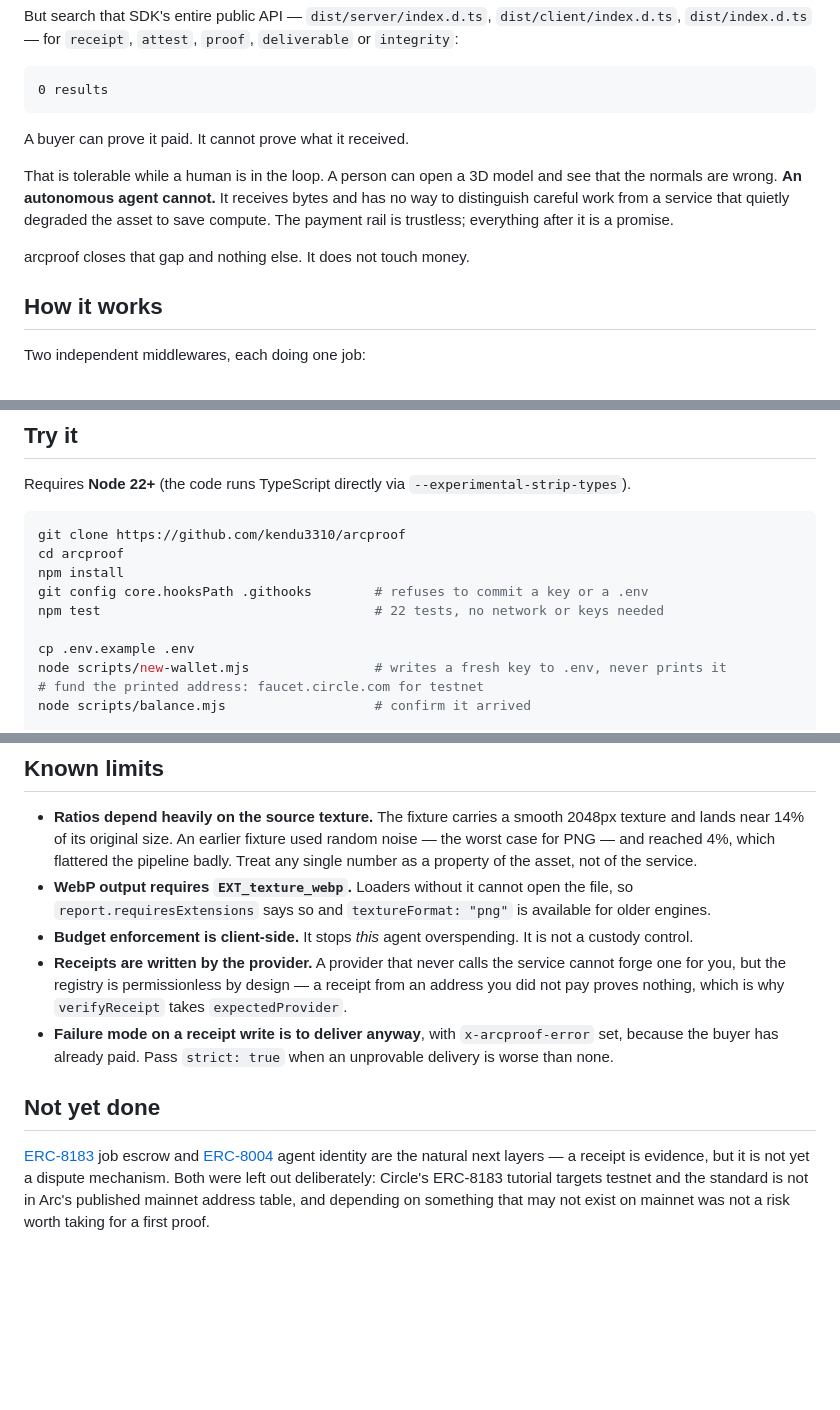
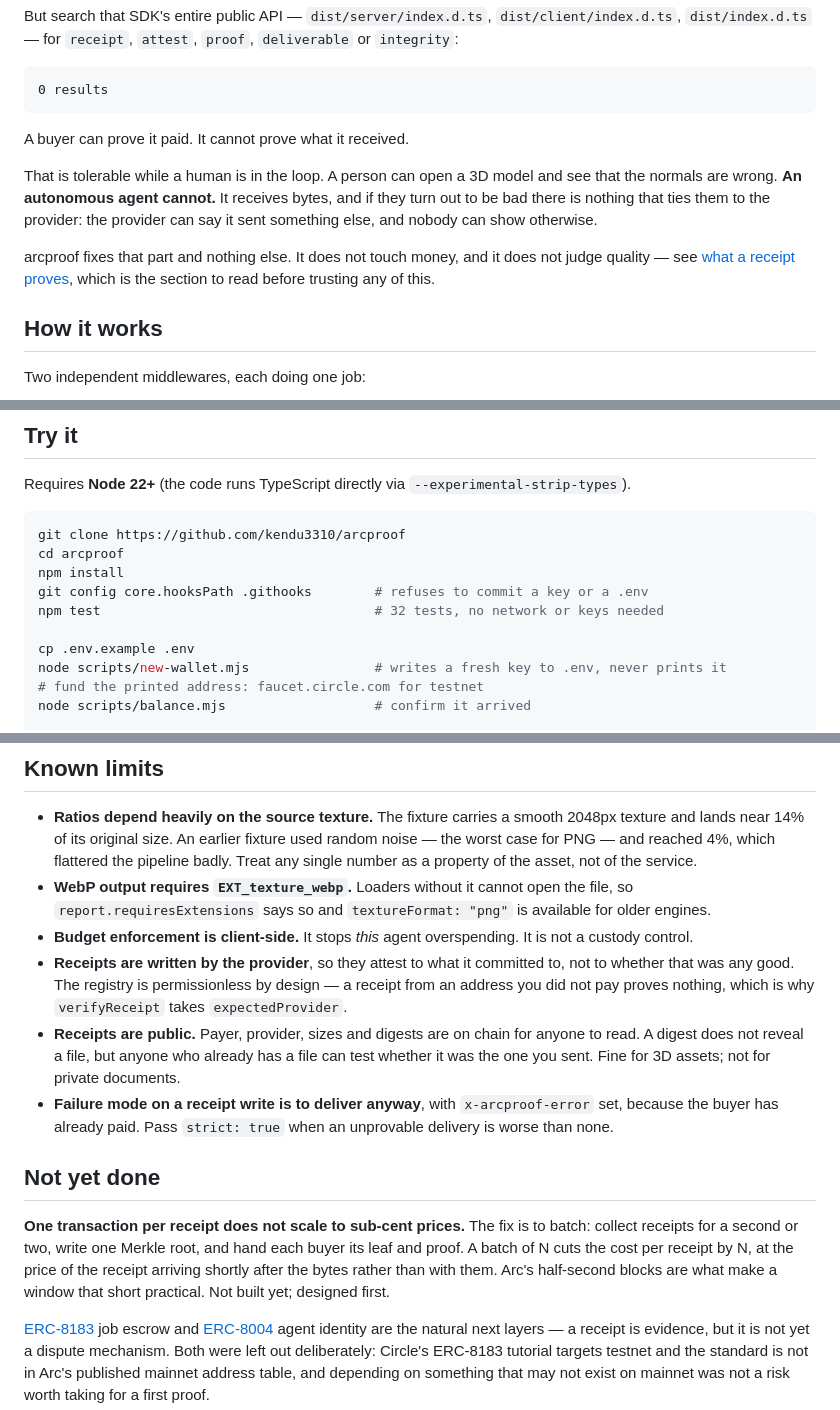
Before and after one commit to kendu3310/arcproof, a Markdown page: README.md, 3 parts joined by grey strips. Drawn GitHub-style; blank space fills up the shorter version.

```diff
--- a/README.md
+++ b/README.md
@@ -20,9 +20,9 @@ But search that SDK's entire public API — `dist/server/index.d.ts`, `dist/clie
 
 A buyer can prove it paid. It cannot prove what it received.
 
-That is tolerable while a human is in the loop. A person can open a 3D model and see that the normals are wrong. **An autonomous agent cannot.** It receives bytes and has no way to distinguish careful work from a service that quietly degraded the asset to save compute. The payment rail is trustless; everything after it is a promise.
+That is tolerable while a human is in the loop. A person can open a 3D model and see that the normals are wrong. **An autonomous agent cannot.** It receives bytes, and if they turn out to be bad there is nothing that ties them to the provider: the provider can say it sent something else, and nobody can show otherwise.
 
-arcproof closes that gap and nothing else. It does not touch money.
+arcproof fixes that part and nothing else. It does not touch money, and it does not judge quality — see [what a receipt proves](#what-a-receipt-proves-and-what-it-does-not), which is the section to read before trusting any of this.
 
 ## How it works
 
@@ -81,7 +109,7 @@ git clone https://github.com/kendu3310/arcproof
 cd arcproof
 npm install
 git config core.hooksPath .githooks        # refuses to commit a key or a .env
-npm test                                   # 22 tests, no network or keys needed
+npm test                                   # 32 tests, no network or keys needed
 
 cp .env.example .env
 node scripts/new-wallet.mjs                # writes a fresh key to .env, never prints it
@@ -112,10 +140,13 @@ Assets it cannot guarantee are refused rather than mangled: skinned meshes and m
 - **Ratios depend heavily on the source texture.** The fixture carries a smooth 2048px texture and lands near 14% of its original size. An earlier fixture used random noise — the worst case for PNG — and reached 4%, which flattered the pipeline badly. Treat any single number as a property of the asset, not of the service.
 - **WebP output requires `EXT_texture_webp`.** Loaders without it cannot open the file, so `report.requiresExtensions` says so and `textureFormat: "png"` is available for older engines.
 - **Budget enforcement is client-side.** It stops *this* agent overspending. It is not a custody control.
-- **Receipts are written by the provider.** A provider that never calls the service cannot forge one for you, but the registry is permissionless by design — a receipt from an address you did not pay proves nothing, which is why `verifyReceipt` takes `expectedProvider`.
+- **Receipts are written by the provider**, so they attest to what it committed to, not to whether that was any good. The registry is permissionless by design — a receipt from an address you did not pay proves nothing, which is why `verifyReceipt` takes `expectedProvider`.
+- **Receipts are public.** Payer, provider, sizes and digests are on chain for anyone to read. A digest does not reveal a file, but anyone who already has a file can test whether it was the one you sent. Fine for 3D assets; not for private documents.
 - **Failure mode on a receipt write is to deliver anyway**, with `x-arcproof-error` set, because the buyer has already paid. Pass `strict: true` when an unprovable delivery is worse than none.
 
 ## Not yet done
+
+**One transaction per receipt does not scale to sub-cent prices.** The fix is to batch: collect receipts for a second or two, write one Merkle root, and hand each buyer its leaf and proof. A batch of N cuts the cost per receipt by N, at the price of the receipt arriving shortly after the bytes rather than with them. Arc's half-second blocks are what make a window that short practical. Not built yet; designed first.
 
 [ERC-8183](https://eips.ethereum.org/EIPS/eip-8183) job escrow and [ERC-8004](https://eips.ethereum.org/EIPS/eip-8004) agent identity are the natural next layers — a receipt is evidence, but it is not yet a dispute mechanism. Both were left out deliberately: Circle's ERC-8183 tutorial targets testnet and the standard is not in Arc's published mainnet address table, and depending on something that may not exist on mainnet was not a risk worth taking for a first proof.
 
```
Also changed, not shown: other parts of README.md (+35 -7 lines).
